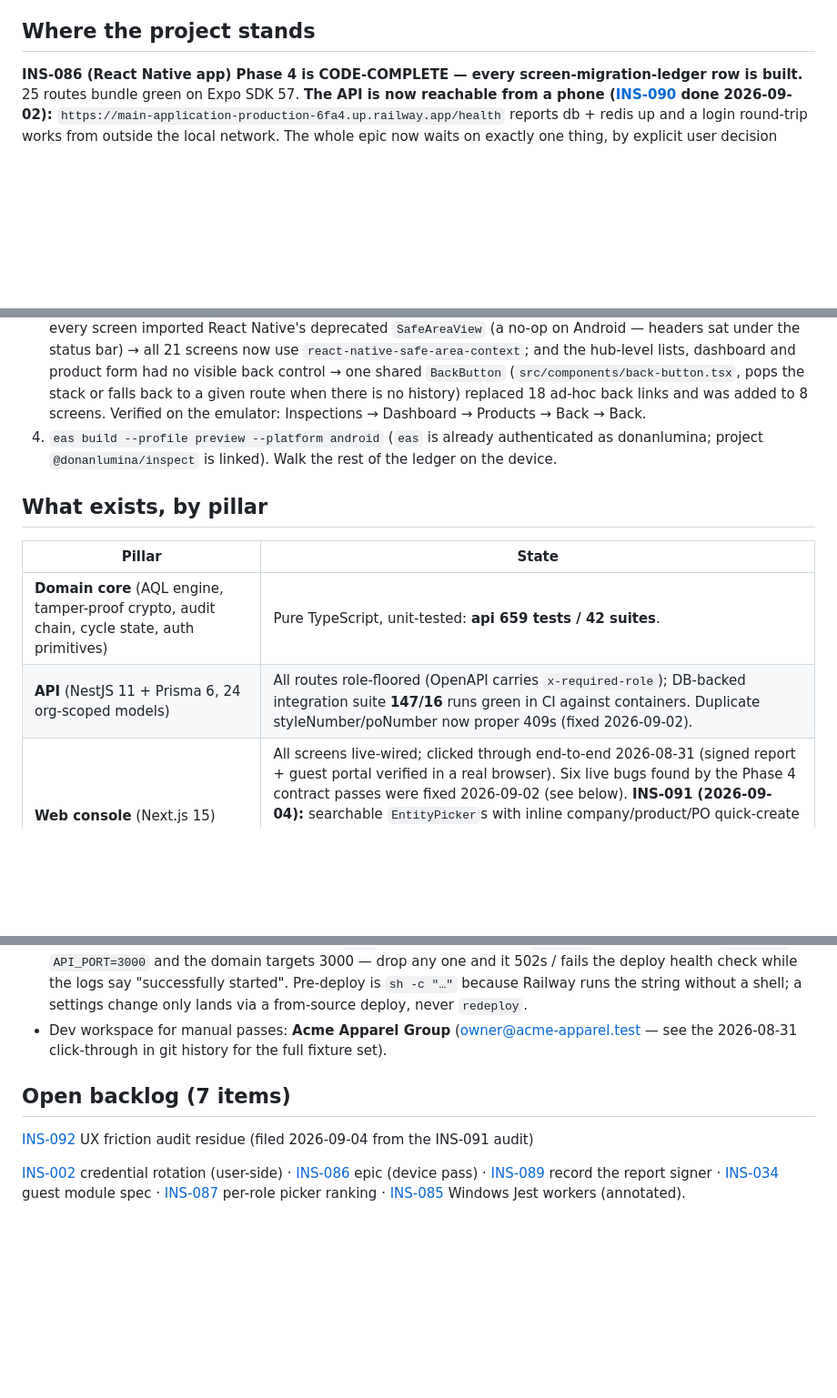
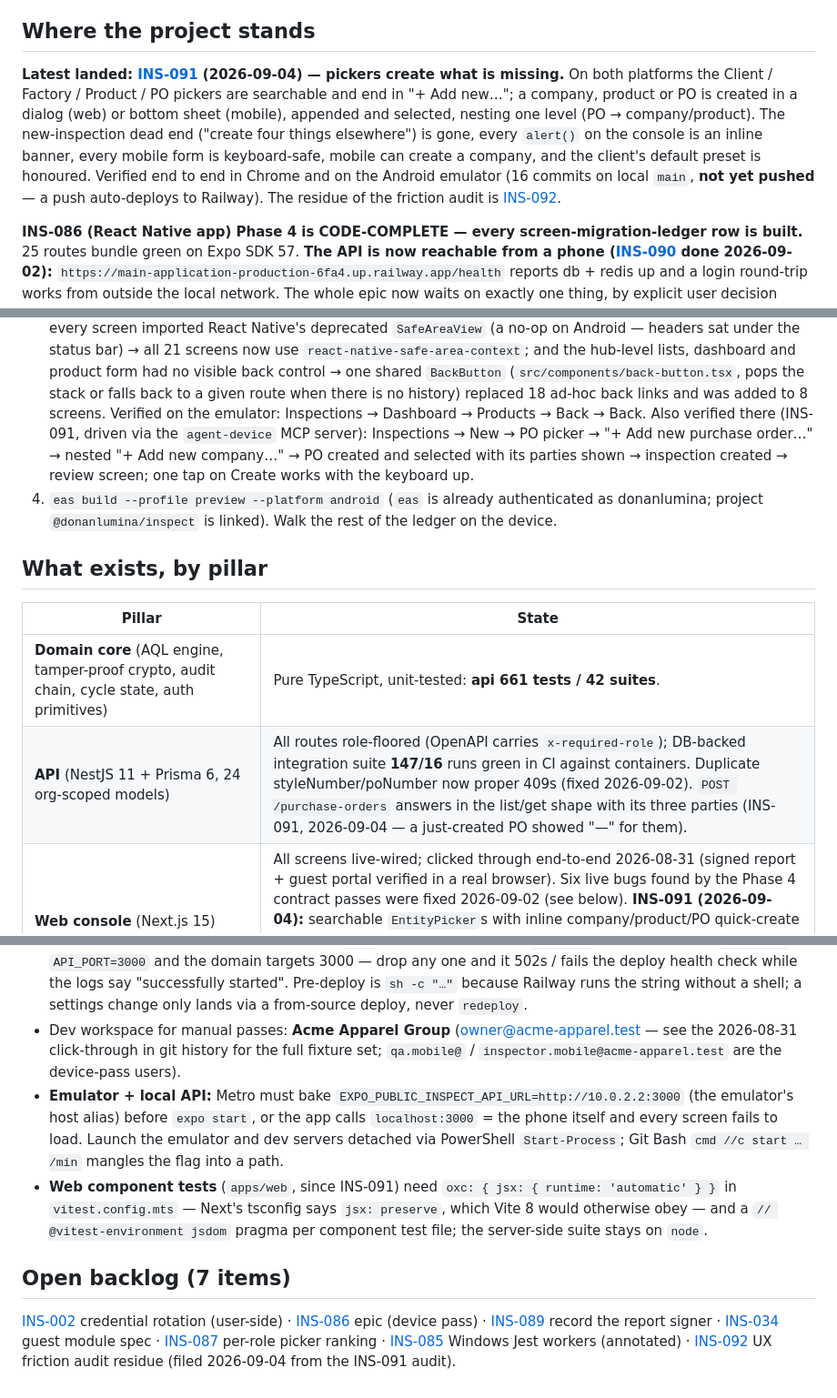
Before and after one commit to IjunaidI/Inspect-monorepo, a Markdown page: docs/STATUS.md, 3 parts joined by grey strips. Shown at 91% size. GitHub-like rendering; blank space fills up the shorter version.

Commit message:
docs(status): INS-091 as the latest landed work; device-pass and emulator gotchas; 661 api tests
Co-Authored-By: Claude Fable 5.1 <noreply@anthropic.com>

```diff
--- a/docs/STATUS.md
+++ b/docs/STATUS.md
@@ -8,6 +8,15 @@
 > [reference/screen-migration-map.md](reference/screen-migration-map.md).
 
 ## Where the project stands
+
+**Latest landed: [INS-091](future/BACKLOG.md) (2026-09-04) — pickers create what is missing.** On
+both platforms the Client / Factory / Product / PO pickers are searchable and end in "+ Add new…"; a
+company, product or PO is created in a dialog (web) or bottom sheet (mobile), appended and selected,
+nesting one level (PO → company/product). The new-inspection dead end ("create four things elsewhere")
+is gone, every `alert()` on the console is an inline banner, every mobile form is keyboard-safe, mobile
+can create a company, and the client's default preset is honoured. Verified end to end in Chrome and on
+the Android emulator (16 commits on local `main`, **not yet pushed** — a push auto-deploys to Railway).
+The residue of the friction audit is [INS-092](future/BACKLOG.md).
 
 **INS-086 (React Native app) Phase 4 is CODE-COMPLETE — every screen-migration-ledger row is
 built.** 25 routes bundle green on Expo SDK 57. **The API is now reachable from a phone
@@ -29,7 +38,10 @@ acceptance pass**:
    `react-native-safe-area-context`; and the hub-level lists, dashboard and product form had no visible
    back control → one shared `BackButton` (`src/components/back-button.tsx`, pops the stack or falls
    back to a given route when there is no history) replaced 18 ad-hoc back links and was added to 8
-   screens. Verified on the emulator: Inspections → Dashboard → Products → Back → Back.
+   screens. Verified on the emulator: Inspections → Dashboard → Products → Back → Back. Also verified
+   there (INS-091, driven via the `agent-device` MCP server): Inspections → New → PO picker →
+   "+ Add new purchase order…" → nested "+ Add new company…" → PO created and selected with its
+   parties shown → inspection created → review screen; one tap on Create works with the keyboard up.
 4. `eas build --profile preview --platform android` (`eas` is already authenticated as
    donanlumina; project `@donanlumina/inspect` is linked). Walk the rest of the ledger on the device.
 
@@ -37,8 +49,8 @@ acceptance pass**:
 
 | Pillar | State |
 |---|---|
-| **Domain core** (AQL engine, tamper-proof crypto, audit chain, cycle state, auth primitives) | Pure TypeScript, unit-tested: **api 659 tests / 42 suites**. |
-| **API** (NestJS 11 + Prisma 6, 24 org-scoped models) | All routes role-floored (OpenAPI carries `x-required-role`); DB-backed integration suite **147/16** runs green in CI against containers. Duplicate styleNumber/poNumber now proper 409s (fixed 2026-09-02). |
+| **Domain core** (AQL engine, tamper-proof crypto, audit chain, cycle state, auth primitives) | Pure TypeScript, unit-tested: **api 661 tests / 42 suites**. |
+| **API** (NestJS 11 + Prisma 6, 24 org-scoped models) | All routes role-floored (OpenAPI carries `x-required-role`); DB-backed integration suite **147/16** runs green in CI against containers. Duplicate styleNumber/poNumber now proper 409s (fixed 2026-09-02). `POST /purchase-orders` answers in the list/get shape with its three parties (INS-091, 2026-09-04 — a just-created PO showed "—" for them). |
 | **Web console** (Next.js 15) | All screens live-wired; clicked through end-to-end 2026-08-31 (signed report + guest portal verified in a real browser). Six live bugs found by the Phase 4 contract passes were fixed 2026-09-02 (see below). **INS-091 (2026-09-04):** searchable `EntityPicker`s with inline company/product/PO quick-create (nested one level), `Modal` + `ErrorBanner` (no `alert()` left), the new-inspection dead end removed, client default preset honoured. First component tests (jsdom + Testing Library) — **47 Vitest tests.** |
 | **Mobile** (`apps/mobile`, Expo SDK 57) | **25 routes — the full Phase 4 surface**: login · dashboard hub · inspections (list/new/capture/review/report) · reports · companies (list/detail/guests) · products×3 · purchase-orders×3 · users · invite · presets (list/detail/builder). Capture carries the spec §5.1 offline photo queue (hash-at-capture, stable clientRequestId, 409→human-resolved conflict, submit blocked while queued). **15 Vitest tests** on the pure capture core. **INS-091 (2026-09-04):** `OptionPicker` search + "+ Add new…", quick-create sheets for company/product/PO, `FormScreen` keyboard handling on 11 form screens, company create from the directory. Device pass in progress (see above). |
 | **Shared packages** | `@inspect/shared-types` (every wire shape — ~14 more moved in 2026-09-02; guarded by `wire-contract.spec.ts`), `@inspect/api-client` (29 tests), `@inspect/domain` (**34 tests**: ROLE_RANK, status sets + STATUS_BUCKETS, report display rules, `reportNumber`, `initialsFrom`, `hashIndex`, `rankCompaniesByActivity`, `filterOptions`), `@inspect/design-tokens` (+`brandFallbacks`). |
@@ -93,13 +105,20 @@ integration 147/16 (CI) · `expo export` 25 routes.
   deploy health check while the logs say "successfully started". Pre-deploy is `sh -c "…"` because Railway
   runs the string without a shell; a settings change only lands via a from-source deploy, never `redeploy`.
 - Dev workspace for manual passes: **Acme Apparel Group** (owner@acme-apparel.test — see the
-  2026-08-31 click-through in git history for the full fixture set).
+  2026-08-31 click-through in git history for the full fixture set; `qa.mobile@` /
+  `inspector.mobile@acme-apparel.test` are the device-pass users).
+- **Emulator + local API:** Metro must bake `EXPO_PUBLIC_INSPECT_API_URL=http://10.0.2.2:3000` (the
+  emulator's host alias) before `expo start`, or the app calls `localhost:3000` = the phone itself and
+  every screen fails to load. Launch the emulator and dev servers detached via PowerShell
+  `Start-Process`; Git Bash `cmd //c start … /min` mangles the flag into a path.
+- **Web component tests** (`apps/web`, since INS-091) need `oxc: { jsx: { runtime: 'automatic' } }` in
+  `vitest.config.mts` — Next's tsconfig says `jsx: preserve`, which Vite 8 would otherwise obey — and a
+  `// @vitest-environment jsdom` pragma per component test file; the server-side suite stays on `node`.
 
 ## Open backlog (7 items)
-
-[INS-092](future/BACKLOG.md) UX friction audit residue (filed 2026-09-04 from the INS-091 audit)
 
 [INS-002](future/BACKLOG.md) credential rotation
 (user-side) · [INS-086](future/BACKLOG.md) epic (device pass) · [INS-089](future/BACKLOG.md) record
 the report signer · [INS-034](future/BACKLOG.md) guest module spec · [INS-087](future/BACKLOG.md)
-per-role picker ranking · [INS-085](future/BACKLOG.md) Windows Jest workers (annotated).
+per-role picker ranking · [INS-085](future/BACKLOG.md) Windows Jest workers (annotated) ·
+[INS-092](future/BACKLOG.md) UX friction audit residue (filed 2026-09-04 from the INS-091 audit).
```
Also changed, not shown: other parts of docs/STATUS.md (+1 -1 lines).
